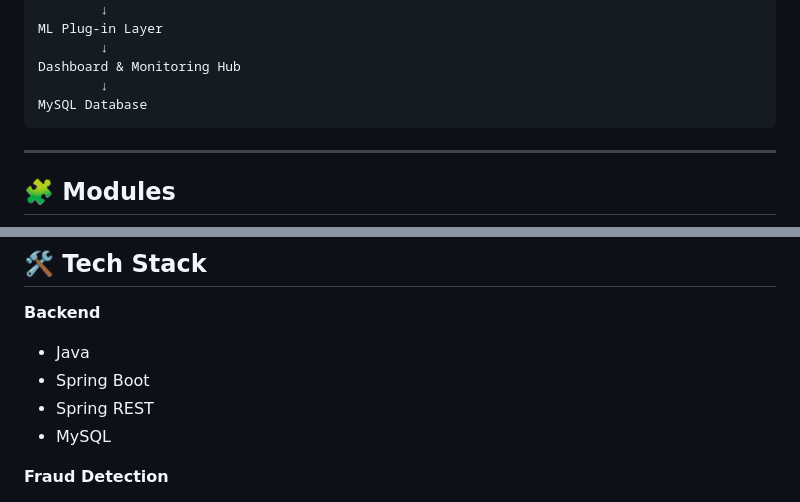
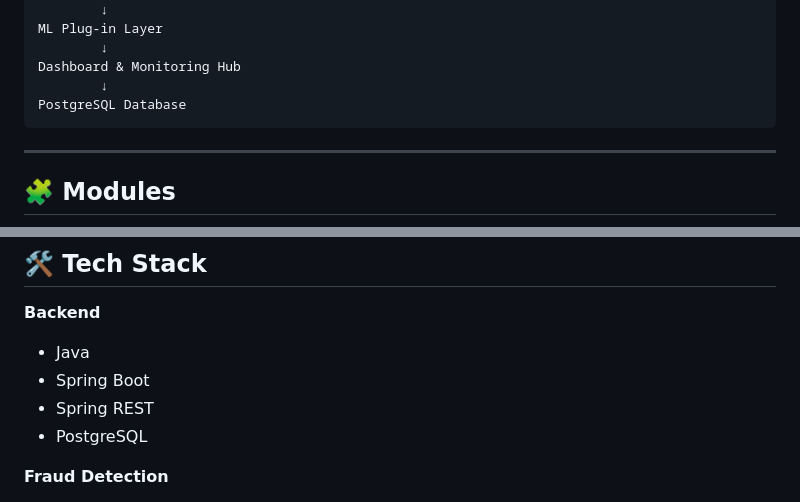
Before and after one commit to Infosys-SpringBoard-Internship-Project/Java-Based-Digital-Banking-Fraud-Detection-Simulation-Engine, a Markdown page: README.md, 2 parts joined by grey strips. Rendered like a GitHub page.

Commit message:
Replace MySQL with PostgreSQL in README

````diff
--- a/README.md
+++ b/README.md
@@ -56,7 +56,7 @@ ML Plug-in Layer
         ↓
 Dashboard & Monitoring Hub
         ↓
-MySQL Database
+PostgreSQL Database
 ```
 
 ---
@@ -115,7 +115,7 @@ MySQL Database
 * Java
 * Spring Boot
 * Spring REST
-* MySQL
+* PostgreSQL
 
 **Fraud Detection**
 
````
